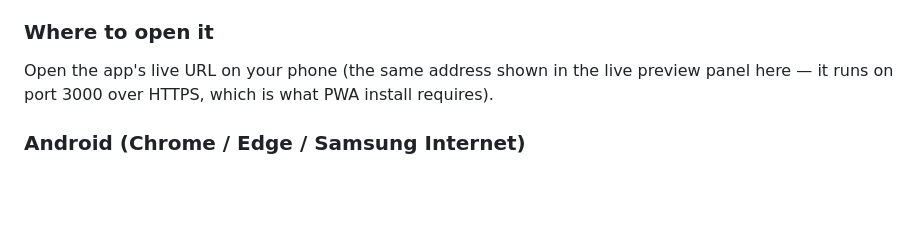
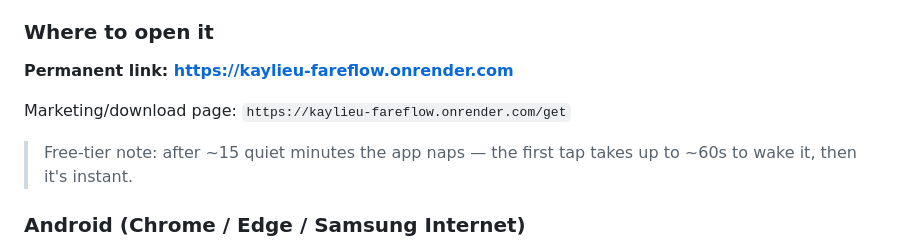
Before and after one commit to Kaylieu85/fareflow, a Markdown page: TESTING-AND-INTEGRATIONS.md, the part around the change. Rendered like a GitHub page; blank space fills up the shorter version.

```diff
--- a/TESTING-AND-INTEGRATIONS.md
+++ b/TESTING-AND-INTEGRATIONS.md
@@ -6,7 +6,10 @@ FareFlow is a **PWA (Progressive Web App)** — no app store needed. You install
 
 ### Where to open it
 
-Open the app's live URL on your phone (the same address shown in the live preview panel here — it runs on port 3000 over HTTPS, which is what PWA install requires).
+**Permanent link: https://kaylieu-fareflow.onrender.com**
+
+Marketing/download page: `https://kaylieu-fareflow.onrender.com/get`
+> Free-tier note: after ~15 quiet minutes the app naps — the first tap takes up to ~60s to wake it, then it's instant.
 
 ### Android (Chrome / Edge / Samsung Internet)
 
```
Also changed, not shown: README.md (+3 -3 lines).
